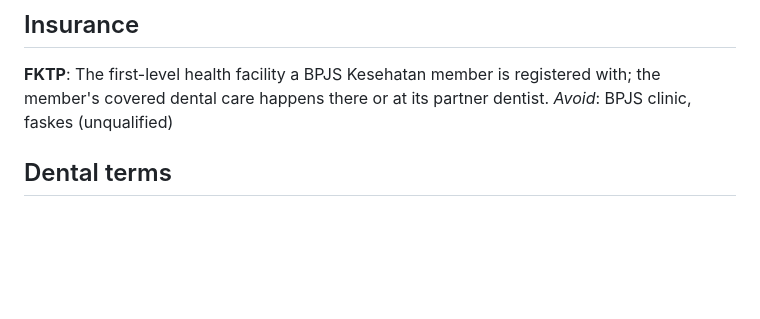
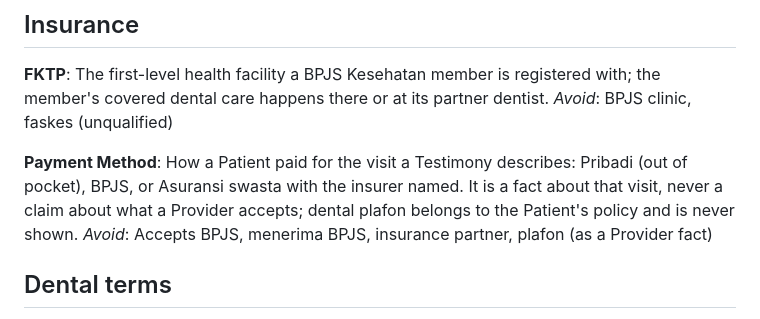
Before and after one commit to ahmadwaliradhi/findyourdent, a Markdown page: GLOSSARY.md, the part around the change. Drawn GitHub-style; blank space fills up the shorter version.

```diff
--- a/GLOSSARY.md
+++ b/GLOSSARY.md
@@ -73,6 +73,10 @@ _Avoid_: Search results, directory, recommendations
 **FKTP**:
 The first-level health facility a BPJS Kesehatan member is registered with; the member's covered dental care happens there or at its partner dentist.
 _Avoid_: BPJS clinic, faskes (unqualified)
+
+**Payment Method**:
+How a Patient paid for the visit a Testimony describes: Pribadi (out of pocket), BPJS, or Asuransi swasta with the insurer named. It is a fact about that visit, never a claim about what a Provider accepts; dental plafon belongs to the Patient's policy and is never shown.
+_Avoid_: Accepts BPJS, menerima BPJS, insurance partner, plafon (as a Provider fact)
 
 ## Dental terms
 
```
Also changed, not shown: docs/specs/07-payment-method.md (added, +80 -0 lines), docs/specs/README.md (+1 -0 lines).
